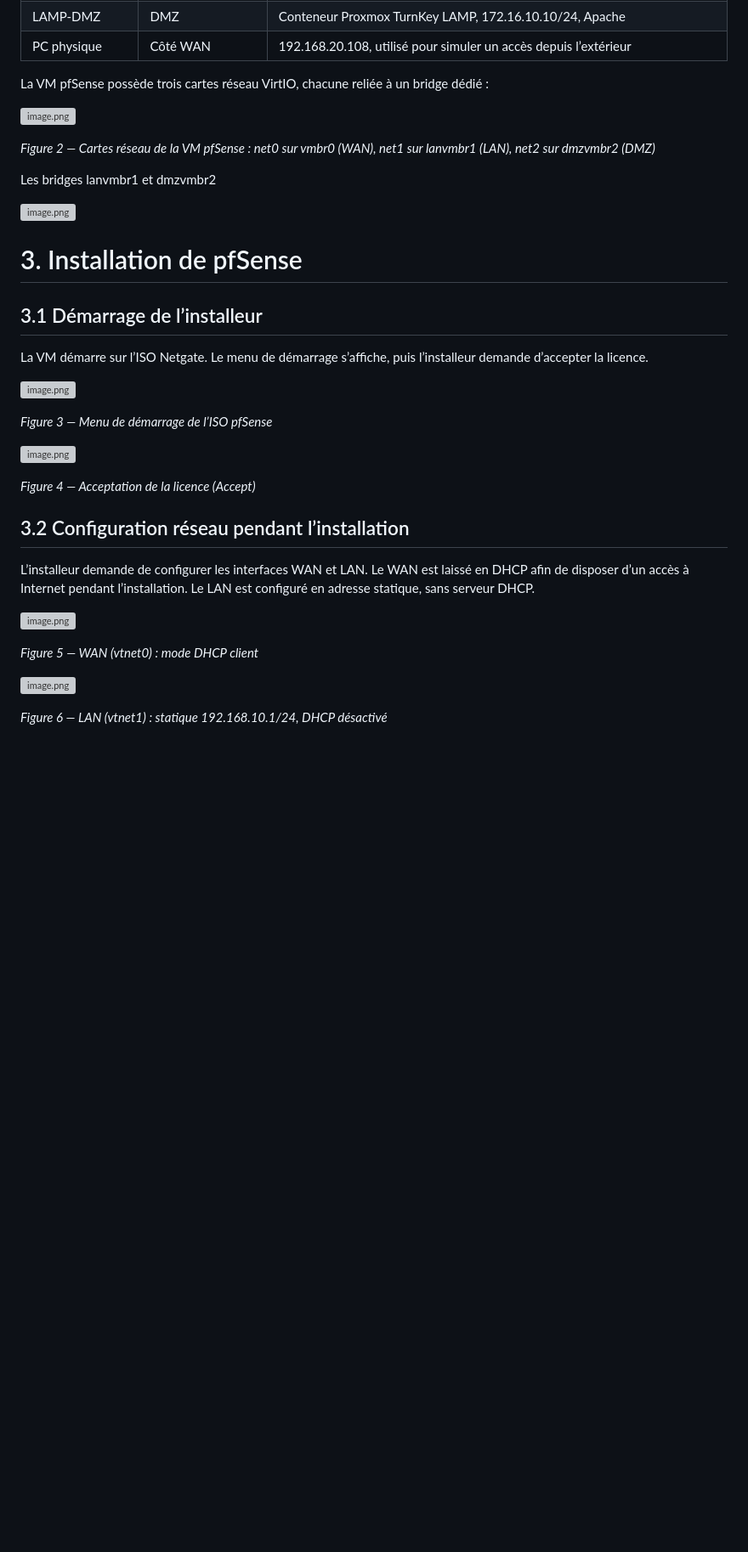
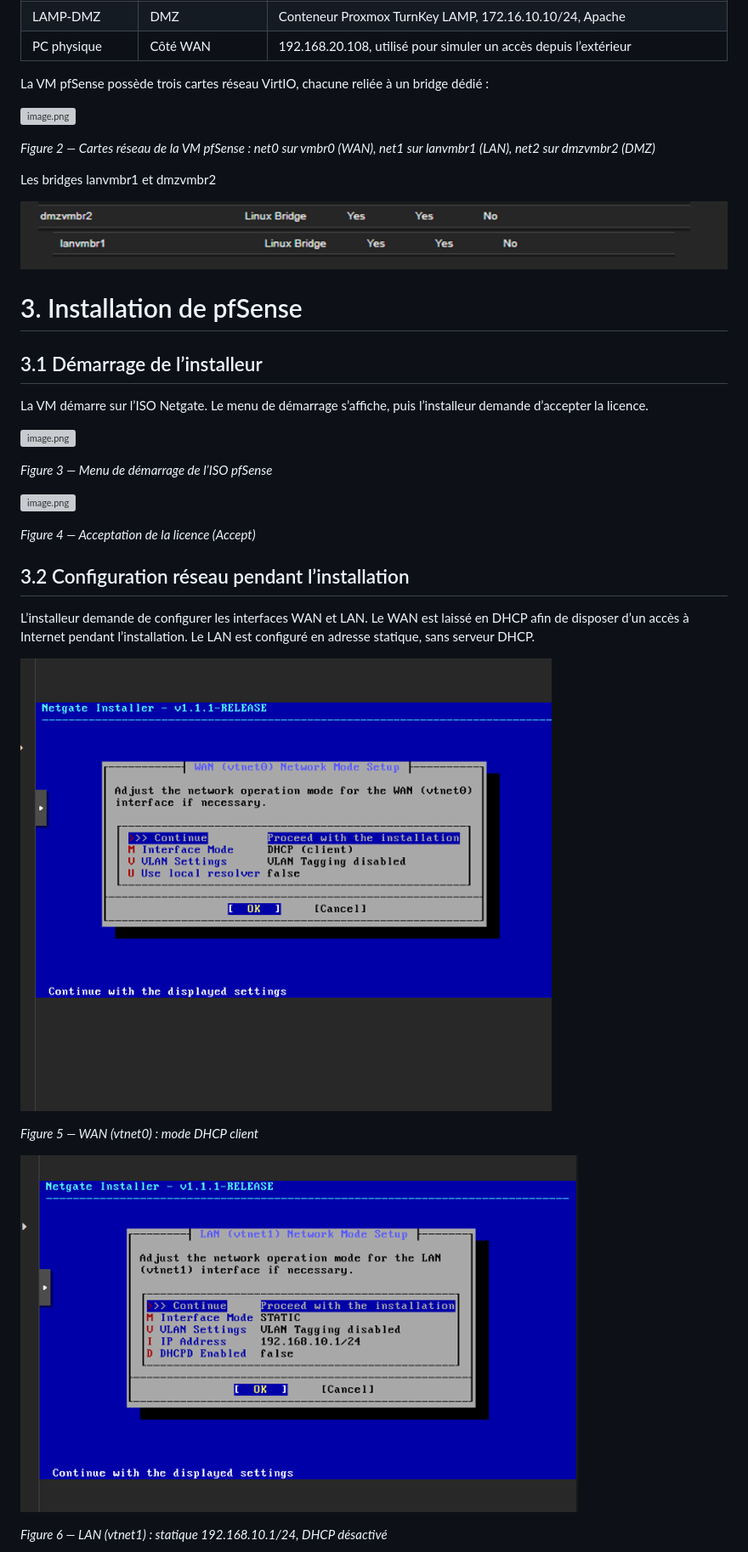
Before and after one commit to SL-fr/siosisr, a Markdown page: README.md, the part around one of its changes. Shown at 85% size. GitHub-like rendering; blank space fills up the shorter version; grey boxes are pictures that could not be loaded.

```diff
--- a/README.md
+++ b/README.md
@@ -48,7 +48,7 @@ La VM pfSense possède trois cartes réseau VirtIO, chacune reliée à un bridge
 
 Les bridges lanvmbr1 et dmzvmbr2
 
-![image.png](image%202.png)
+![image.png](images/image%202.png)
 
 # 3. Installation de pfSense
 
@@ -68,11 +68,11 @@ La VM démarre sur l’ISO Netgate. Le menu de démarrage s’affiche, puis l’
 
 L’installeur demande de configurer les interfaces WAN et LAN. Le WAN est laissé en DHCP afin de disposer d’un accès à Internet pendant l’installation. Le LAN est configuré en adresse statique, sans serveur DHCP.
 
-![image.png](image%205.png)
+![image.png](images/image%205.png)
 
 *Figure 5 — WAN (vtnet0) : mode DHCP client*
 
-![image.png](image%206.png)
+![image.png](images/image%206.png)
 
 *Figure 6 — LAN (vtnet1) : statique 192.168.10.1/24, DHCP désactivé*
 
```
Also changed, not shown: other parts of README.md (+42 -42 lines).
